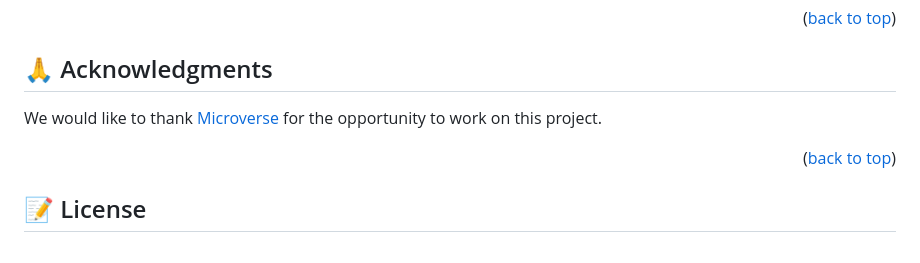
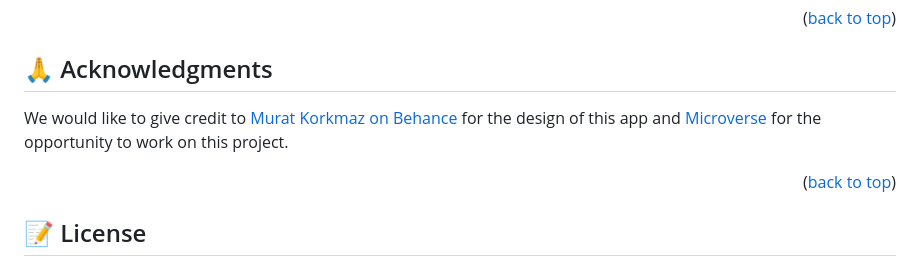
Before and after one commit to OnlyUnknown/Doctor-appointment, a Markdown page: doctor_appointment_backend/README.md, the part around the change. Drawn GitHub-style.

```diff
--- a/doctor_appointment_backend/README.md
+++ b/doctor_appointment_backend/README.md
@@ -151,8 +151,7 @@ If you like this project please give it a 5⭐!
 <!-- ACKNOWLEDGEMENTS -->
 
 ## 🙏 Acknowledgments <a name="acknowledgements"></a>
-
-We would like to thank [Microverse](https://bit.ly/MicroverseTN) for the opportunity to work on this project.
+We would like to give credit to [ Murat Korkmaz on Behance](https://www.behance.net/muratk) for the design of this app and  [Microverse](https://bit.ly/MicroverseTN) for the opportunity to work on this project.
 
 <p align="right">(<a href="#readme-top">back to top</a>)</p>
 
```
